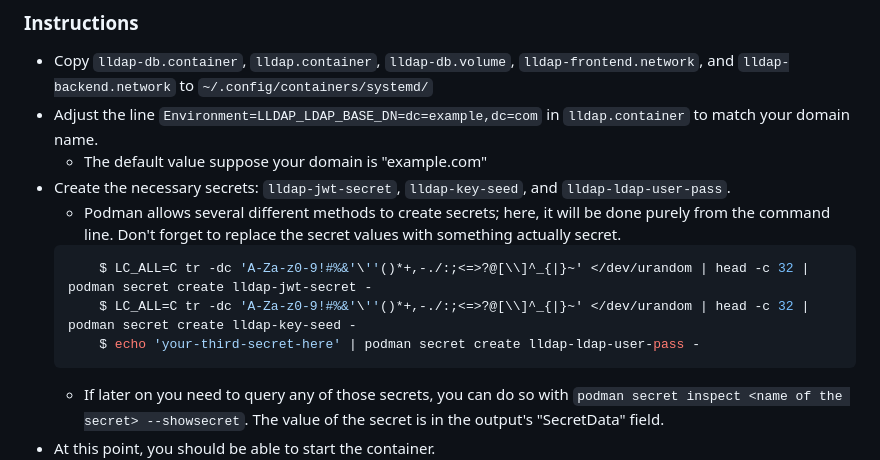
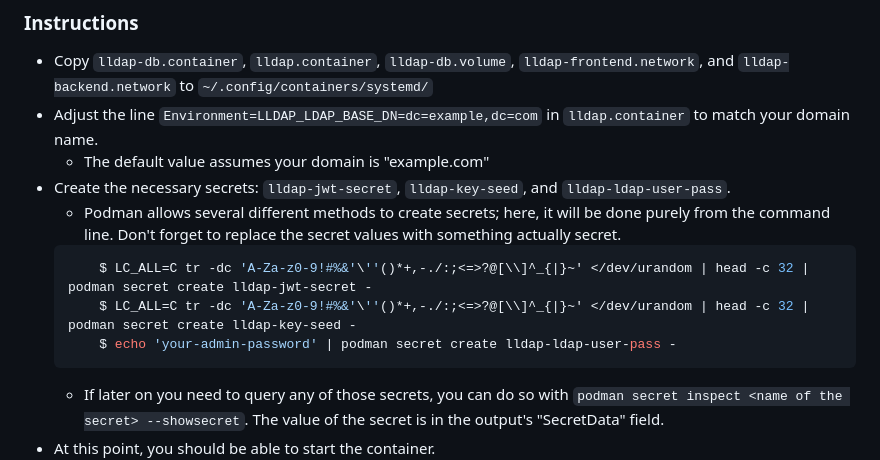
Before and after one commit to lldap/lldap, a Markdown page: example_configs/podman-quadlets/readme.md, the part around the change. Drawn GitHub-style.

Commit message:
Nitnelave's suggestions.

````diff
--- a/example_configs/podman-quadlets/readme.md
+++ b/example_configs/podman-quadlets/readme.md
@@ -19,13 +19,13 @@ Starting `lldap.service` will start all the other services, but stopping it will
 
 - Copy `lldap-db.container`, `lldap.container`, `lldap-db.volume`, `lldap-frontend.network`, and `lldap-backend.network` to `~/.config/containers/systemd/`
 - Adjust the line `Environment=LLDAP_LDAP_BASE_DN=dc=example,dc=com` in `lldap.container` to match your domain name.
-    - The default value suppose your domain is "example.com"
+    - The default value assumes your domain is "example.com"
 - Create the necessary secrets: `lldap-jwt-secret`, `lldap-key-seed`, and `lldap-ldap-user-pass`.
     - Podman allows several different methods to create secrets; here, it will be done purely from the command line. Don't forget to replace the secret values with something actually secret.
     ```bash
         $ LC_ALL=C tr -dc 'A-Za-z0-9!#%&'\''()*+,-./:;<=>?@[\\]^_{|}~' </dev/urandom | head -c 32 | podman secret create lldap-jwt-secret -
         $ LC_ALL=C tr -dc 'A-Za-z0-9!#%&'\''()*+,-./:;<=>?@[\\]^_{|}~' </dev/urandom | head -c 32 | podman secret create lldap-key-seed -
-        $ echo 'your-third-secret-here' | podman secret create lldap-ldap-user-pass -
+        $ echo 'your-admin-password' | podman secret create lldap-ldap-user-pass -
     ```
     - If later on you need to query any of those secrets, you can do so with `podman secret inspect <name of the secret> --showsecret`. The value of the secret is in the output's "SecretData" field.
 - At this point, you should be able to start the container.
````
